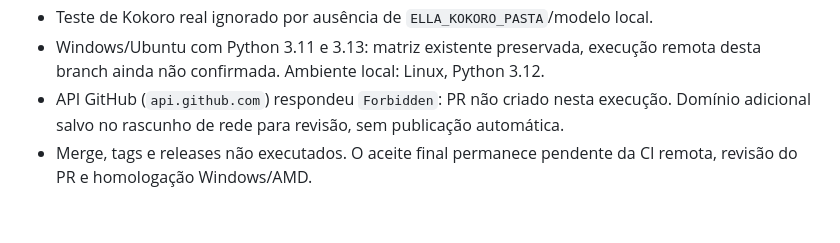
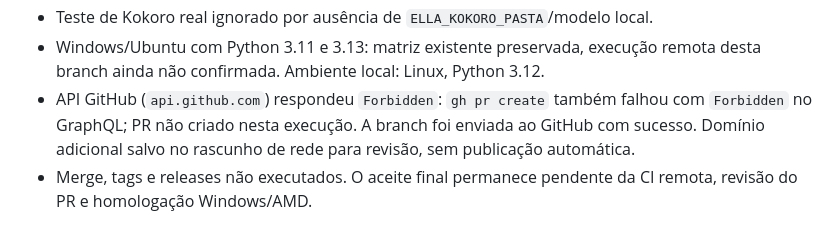
Before and after one commit to Gabitoprof/Nora, a Markdown page: docs/CHECKLIST_HOMOLOGACAO_AJ01_AJ03.md, the part around the change. Rendered like a GitHub page.

Commit message:
docs: record pull request access blocker in validation checklist

```diff
--- a/docs/CHECKLIST_HOMOLOGACAO_AJ01_AJ03.md
+++ b/docs/CHECKLIST_HOMOLOGACAO_AJ01_AJ03.md
@@ -126,7 +126,8 @@ Esses testes **não são substituídos por CI**. Fazer após aprovação técnic
 - Teste de Kokoro real ignorado por ausência de `ELLA_KOKORO_PASTA`/modelo local.
 - Windows/Ubuntu com Python 3.11 e 3.13: matriz existente preservada, execução remota
   desta branch ainda não confirmada. Ambiente local: Linux, Python 3.12.
-- API GitHub (`api.github.com`) respondeu `Forbidden`: PR não criado nesta execução.
+- API GitHub (`api.github.com`) respondeu `Forbidden`: `gh pr create` também falhou com `Forbidden` no GraphQL; PR não criado nesta execução.
+  A branch foi enviada ao GitHub com sucesso.
   Domínio adicional salvo no rascunho de rede para revisão, sem publicação automática.
 - Merge, tags e releases não executados. O aceite final permanece pendente da CI remota,
   revisão do PR e homologação Windows/AMD.
```
